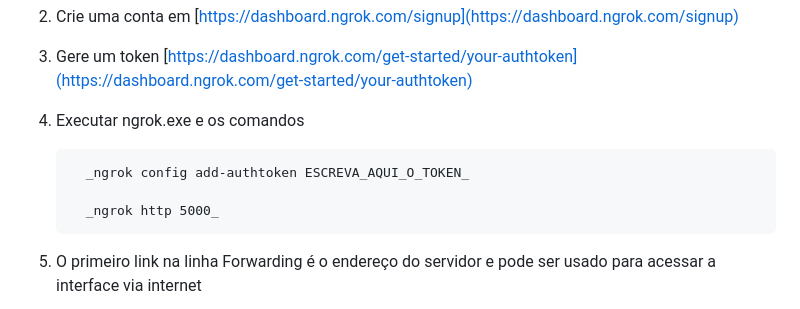
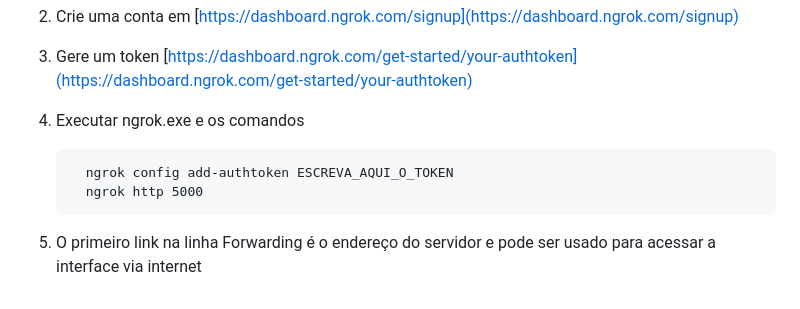
Before and after one commit to eduferrs/Wearable, a Markdown page: README.md, the part around the change. GitHub-like rendering.

```diff
--- a/README.md
+++ b/README.md
@@ -59,9 +59,9 @@ Utilização:
 3. Gere um token [https://dashboard.ngrok.com/get-started/your-authtoken](https://dashboard.ngrok.com/get-started/your-authtoken)
 4. Executar ngrok.exe e os comandos
 
-         _ngrok config add-authtoken ESCREVA_AQUI_O_TOKEN_
+         ngrok config add-authtoken ESCREVA_AQUI_O_TOKEN
+         ngrok http 5000
 
-         _ngrok http 5000_
 6. O primeiro link na linha Forwarding é o endereço do servidor e pode ser usado para acessar a interface via internet
 
 ![ngrok](img/ngrok.png)
```
